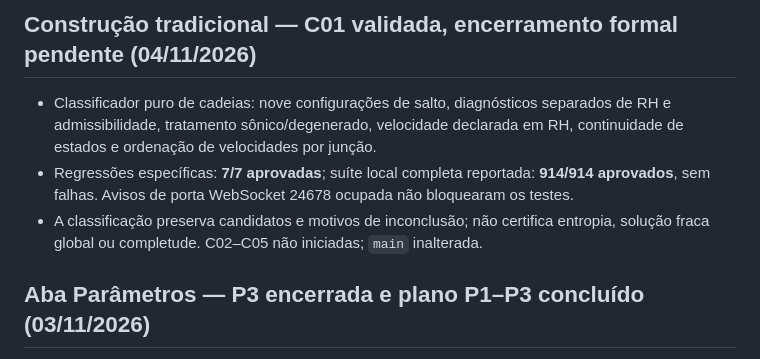
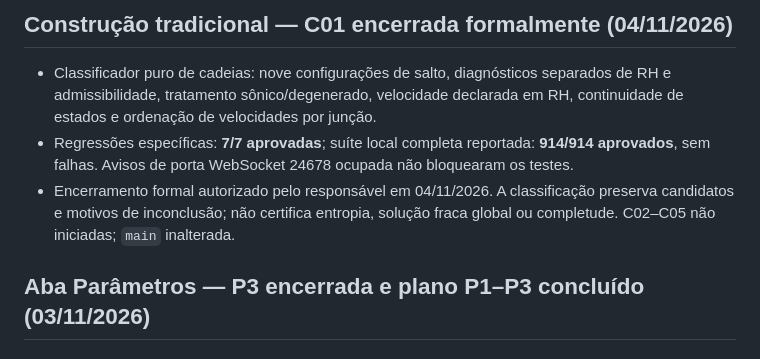
Before and after one commit to macroseres/general-wave-manifold-lab, a Markdown page: docs/CHANGELOG.md, the part around the change. Rendered like a GitHub page.

Commit message:
docs(C01): formally close approved diagnostic milestone

```diff
--- a/docs/CHANGELOG.md
+++ b/docs/CHANGELOG.md
@@ -1,8 +1,8 @@
-## Construção tradicional — C01 validada, encerramento formal pendente (04/11/2026)
+## Construção tradicional — C01 encerrada formalmente (04/11/2026)
 
 - Classificador puro de cadeias: nove configurações de salto, diagnósticos separados de RH e admissibilidade, tratamento sônico/degenerado, velocidade declarada em RH, continuidade de estados e ordenação de velocidades por junção.
 - Regressões específicas: **7/7 aprovadas**; suíte local completa reportada: **914/914 aprovados**, sem falhas. Avisos de porta WebSocket 24678 ocupada não bloquearam os testes.
-- A classificação preserva candidatos e motivos de inconclusão; não certifica entropia, solução fraca global ou completude. C02–C05 não iniciadas; `main` inalterada.
+- Encerramento formal autorizado pelo responsável em 04/11/2026. A classificação preserva candidatos e motivos de inconclusão; não certifica entropia, solução fraca global ou completude. C02–C05 não iniciadas; `main` inalterada.
 
 ## Aba Parâmetros — P3 encerrada e plano P1–P3 concluído (03/11/2026)
 
```
